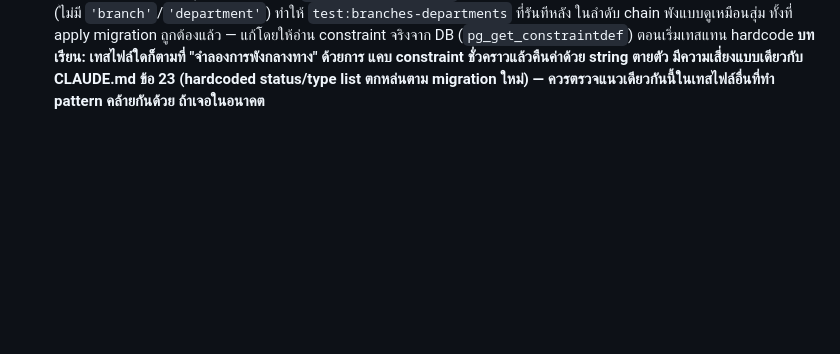
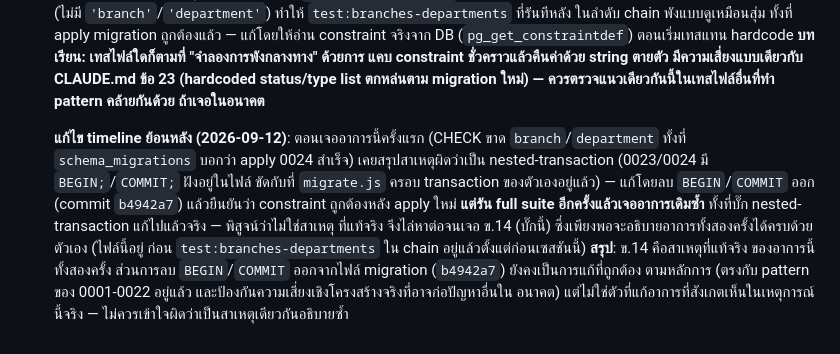
Before and after one commit to ballpopzaza219-dotcom/sales-presentation, a Markdown page: server/docs/blueprint-progress.md, the part around the change. Drawn GitHub-style; blank space fills up the shorter version.

Commit message:
Correct timeline: attachments-void-cancel bug (not nested-tx) caused the CHECK drift
The nested-transaction fix (b4942a7) was a real structural correction
but not the actual cause of the observed audit_log CHECK constraint
losing 'branch'/'department' after migration 0024 — that symptom
recurred even after the nested-tx bug was fixed, which is only
possible if a separate cause was still active. The attachments-void-
cancel stale hardcoded doc_type list (cd0e461) sits earlier in the
test:regression-all chain and is sufficient on its own to explain
both observed occurrences. Recorded so the incident history isn't
misread as one bug explained twice.

Co-Authored-By: Claude Sonnet 5 <noreply@anthropic.com>

```diff
--- a/server/docs/blueprint-progress.md
+++ b/server/docs/blueprint-progress.md
@@ -119,3 +119,14 @@ migration 0024 + CRUD endpoints) — เทสถาวรรวม 27 ไฟล
   แคบ constraint ชั่วคราวแล้วคืนค่าด้วย string ตายตัว มีความเสี่ยงแบบเดียวกับ CLAUDE.md ข้อ 23 (hardcoded
   status/type list ตกหล่นตาม migration ใหม่) — ควรตรวจแนวเดียวกันนี้ในเทสไฟล์อื่นที่ทำ pattern คล้ายกันด้วย
   ถ้าเจอในอนาคต**
+
+  **แก้ไข timeline ย้อนหลัง (2026-09-12)**: ตอนเจออาการนี้ครั้งแรก (CHECK ขาด `branch`/`department` ทั้งที่
+  `schema_migrations` บอกว่า apply 0024 สำเร็จ) เคยสรุปสาเหตุผิดว่าเป็น nested-transaction (0023/0024 มี
+  `BEGIN;`/`COMMIT;` ฝังอยู่ในไฟล์ ขัดกับที่ `migrate.js` ครอบ transaction ของตัวเองอยู่แล้ว) — แก้โดยลบ
+  `BEGIN`/`COMMIT` ออก (commit `b4942a7`) แล้วยืนยันว่า constraint ถูกต้องหลัง apply ใหม่ **แต่รัน full
+  suite อีกครั้งแล้วเจออาการเดิมซ้ำ** ทั้งที่บั๊ก nested-transaction แก้ไปแล้วจริง — พิสูจน์ว่าไม่ใช่สาเหตุ
+  ที่แท้จริง จึงไล่หาต่อจนเจอ ข.14 (บั๊กนี้) ซึ่งเพียงพอจะอธิบายอาการทั้งสองครั้งได้ครบด้วยตัวเอง (ไฟล์นี้อยู่
+  ก่อน `test:branches-departments` ใน chain อยู่แล้วตั้งแต่ก่อนเซสชันนี้) **สรุป**: ข.14 คือสาเหตุที่แท้จริง
+  ของอาการนี้ทั้งสองครั้ง ส่วนการลบ `BEGIN`/`COMMIT` ออกจากไฟล์ migration (`b4942a7`) ยังคงเป็นการแก้ที่ถูกต้อง
+  ตามหลักการ (ตรงกับ pattern ของ 0001-0022 อยู่แล้ว และป้องกันความเสี่ยงเชิงโครงสร้างจริงที่อาจก่อปัญหาอื่นใน
+  อนาคต) แต่ไม่ใช่ตัวที่แก้อาการที่สังเกตเห็นในเหตุการณ์นี้จริง — ไม่ควรเข้าใจผิดว่าเป็นสาเหตุเดียวกันอธิบายซ้ำ
```
